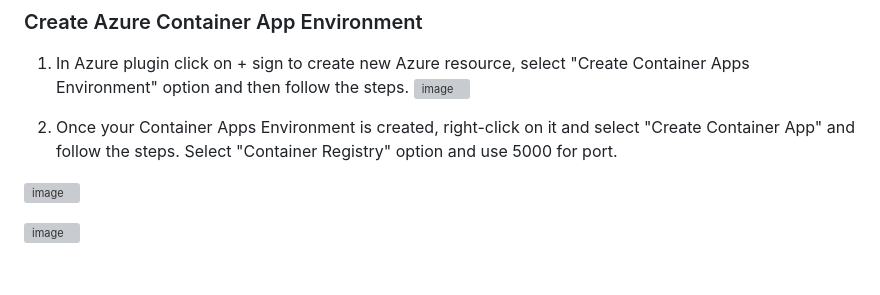
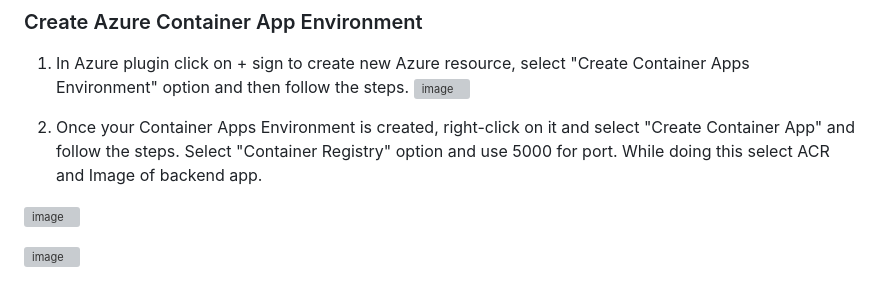
Before and after one commit to meetrais/Toastmaster-Gen-AI-RAG, a Markdown page: README.md, the part around the change. Drawn GitHub-style; grey boxes are pictures that could not be loaded.

```diff
--- a/README.md
+++ b/README.md
@@ -50,7 +50,7 @@ I use VS Code for development and deployments. So following steps use VS-Code an
 1. In Azure plugin click on + sign to create new Azure resource, select "Create Container Apps Environment" option and then follow the steps.
 ![image](https://github.com/meetrais/Toastmaster-Gen-AI-RAG/assets/17907862/90cd3a8c-fb3c-4726-9130-835d6ff087b0)
 
-2. Once your Container Apps Environment is created, right-click on it and select "Create Container App" and follow the steps. Select "Container Registry" option and use 5000 for port.
+2. Once your Container Apps Environment is created, right-click on it and select "Create Container App" and follow the steps. Select "Container Registry" option and use 5000 for port. While doing this select ACR and Image of backend app.
 
 ![image](https://github.com/meetrais/Toastmaster-Gen-AI-RAG/assets/17907862/9c38ed68-4c0f-4da6-bd6c-59b859319926)
 
```
